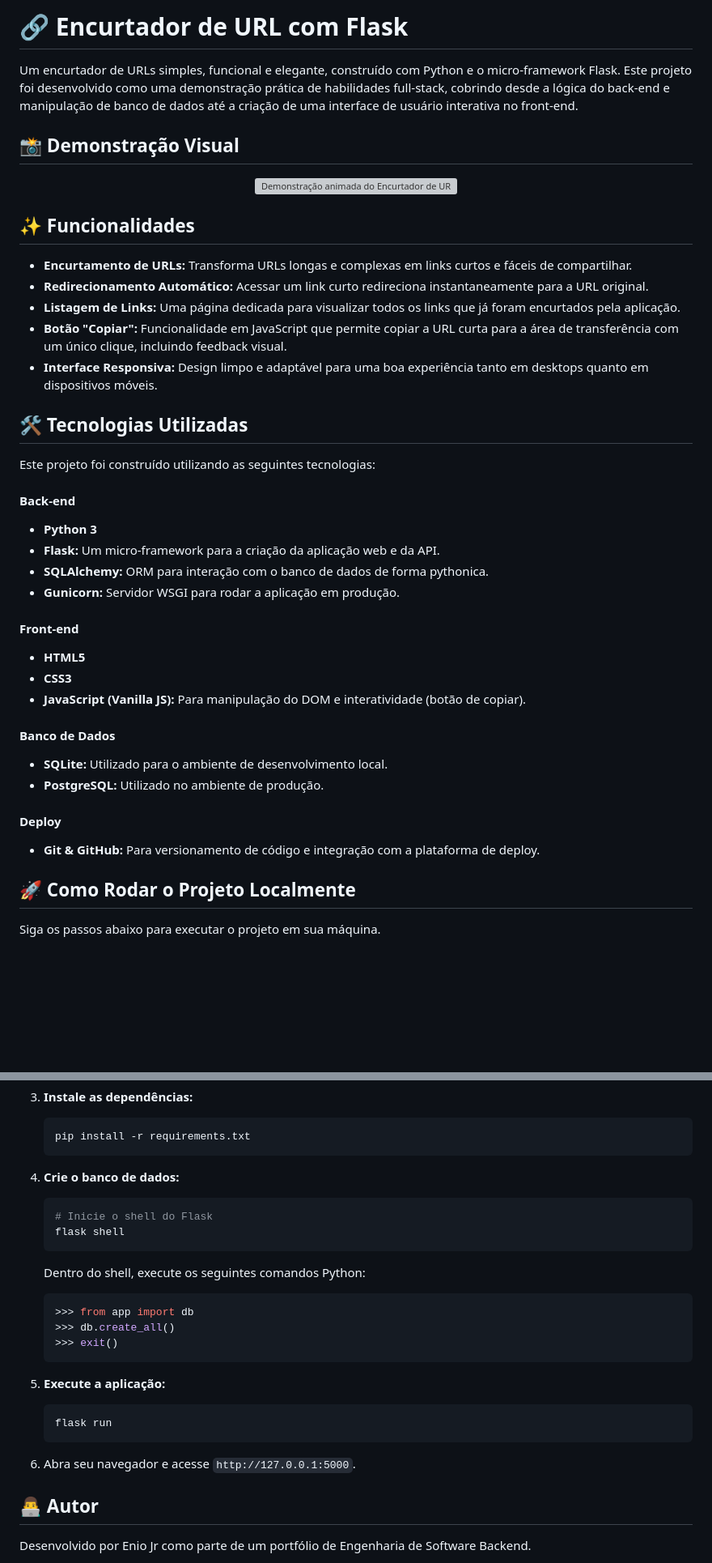
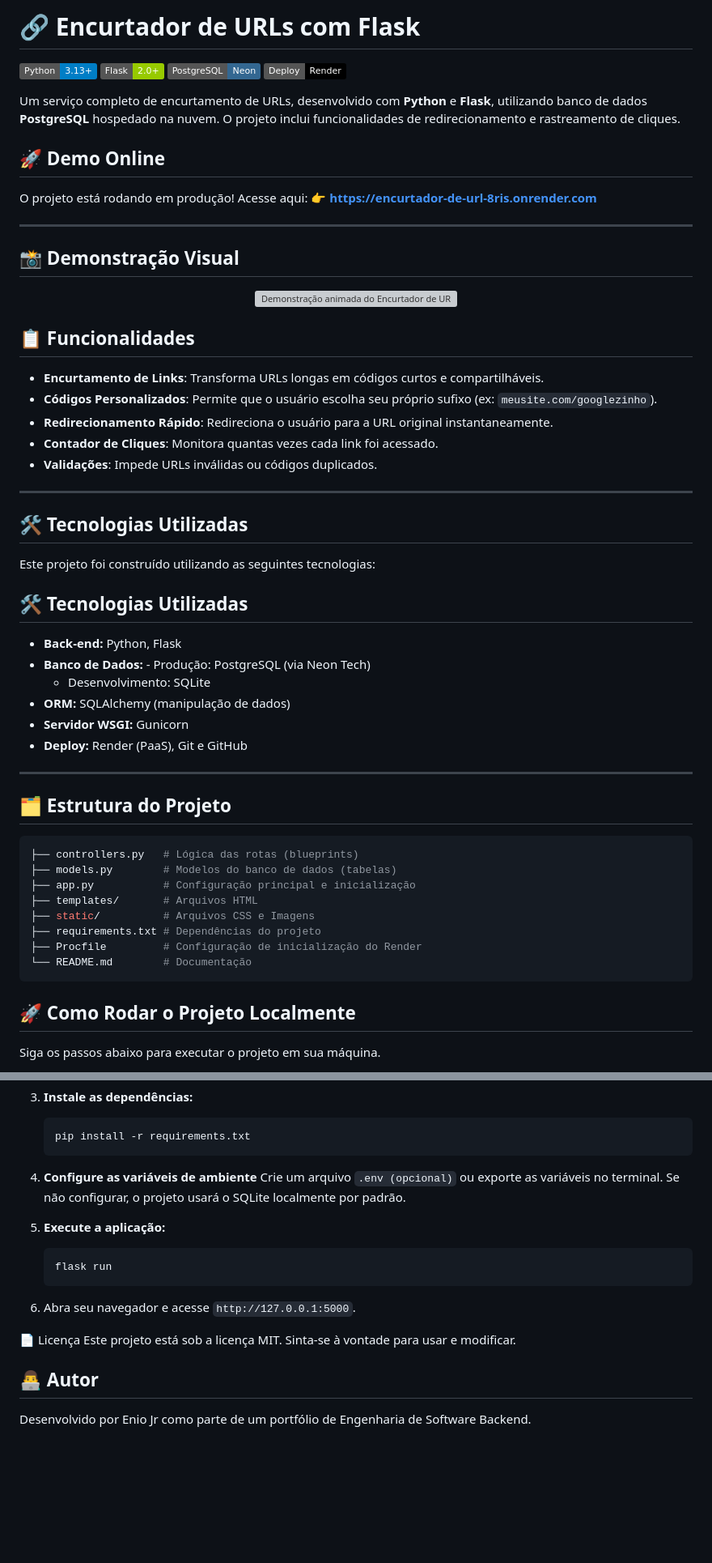
Before and after one commit to EnioJr18/Encurtador-de-Url, a Markdown page: README.md, 2 parts joined by grey strips. Shown at 81% size. GitHub-like rendering; badges without logos; blank space fills up the shorter version; grey boxes are pictures that could not be loaded.

Commit message:
:pencil: Docs: Atualizando o README

````diff
--- a/README.md
+++ b/README.md
@@ -1,6 +1,18 @@
-# 🔗 Encurtador de URL com Flask
+# 🔗 Encurtador de URLs com Flask
 
-Um encurtador de URLs simples, funcional e elegante, construído com Python e o micro-framework Flask. Este projeto foi desenvolvido como uma demonstração prática de habilidades full-stack, cobrindo desde a lógica do back-end e manipulação de banco de dados até a criação de uma interface de usuário interativa no front-end.
+![Python](https://img.shields.io/badge/Python-3.13%2B-blue)
+![Flask](https://img.shields.io/badge/Flask-2.0%2B-green)
+![PostgreSQL](https://img.shields.io/badge/PostgreSQL-Neon-336791)
+![Deploy](https://img.shields.io/badge/Deploy-Render-black)
+
+Um serviço completo de encurtamento de URLs, desenvolvido com **Python** e **Flask**, utilizando banco de dados **PostgreSQL** hospedado na nuvem. O projeto inclui funcionalidades de redirecionamento e rastreamento de cliques.
+
+## 🚀 Demo Online
+
+O projeto está rodando em produção! Acesse aqui:
+👉 **https://encurtador-de-url-8ris.onrender.com**
+
+---
 
 ## 📸 Demonstração Visual
 
@@ -8,35 +20,43 @@ Um encurtador de URLs simples, funcional e elegante, construído com Python e o
    <img src="static/assets/Encurtador.gif" alt="Demonstração animada do Encurtador de URL" width="80%">
 </p>
 
-## ✨ Funcionalidades
+## 📋 Funcionalidades
 
-- **Encurtamento de URLs:** Transforma URLs longas e complexas em links curtos e fáceis de compartilhar.
-- **Redirecionamento Automático:** Acessar um link curto redireciona instantaneamente para a URL original.
-- **Listagem de Links:** Uma página dedicada para visualizar todos os links que já foram encurtados pela aplicação.
-- **Botão "Copiar":** Funcionalidade em JavaScript que permite copiar a URL curta para a área de transferência com um único clique, incluindo feedback visual.
-- **Interface Responsiva:** Design limpo e adaptável para uma boa experiência tanto em desktops quanto em dispositivos móveis.
+- **Encurtamento de Links**: Transforma URLs longas em códigos curtos e compartilháveis.
+- **Códigos Personalizados**: Permite que o usuário escolha seu próprio sufixo (ex: `meusite.com/googlezinho`).
+- **Redirecionamento Rápido**: Redireciona o usuário para a URL original instantaneamente.
+- **Contador de Cliques**: Monitora quantas vezes cada link foi acessado.
+- **Validações**: Impede URLs inválidas ou códigos duplicados.
+
+---
 
 ## 🛠️ Tecnologias Utilizadas
 
 Este projeto foi construído utilizando as seguintes tecnologias:
 
-#### **Back-end**
-* **Python 3**
-* **Flask:** Um micro-framework para a criação da aplicação web e da API.
-* **SQLAlchemy:** ORM para interação com o banco de dados de forma pythonica.
-* **Gunicorn:** Servidor WSGI para rodar a aplicação em produção.
+## 🛠️ Tecnologias Utilizadas
 
-#### **Front-end**
-* **HTML5**
-* **CSS3**
-* **JavaScript (Vanilla JS):** Para manipulação do DOM e interatividade (botão de copiar).
+- **Back-end:** Python, Flask
+- **Banco de Dados:** - Produção: PostgreSQL (via Neon Tech)
+  - Desenvolvimento: SQLite
+- **ORM:** SQLAlchemy (manipulação de dados)
+- **Servidor WSGI:** Gunicorn
+- **Deploy:** Render (PaaS), Git e GitHub
 
-#### **Banco de Dados**
-* **SQLite:** Utilizado para o ambiente de desenvolvimento local.
-* **PostgreSQL:** Utilizado no ambiente de produção.
+---
 
-#### **Deploy**
-* **Git & GitHub:** Para versionamento de código e integração com a plataforma de deploy.
+## 🗂️ Estrutura do Projeto
+
+```bash
+├── controllers.py   # Lógica das rotas (blueprints)
+├── models.py        # Modelos do banco de dados (tabelas)
+├── app.py           # Configuração principal e inicialização
+├── templates/       # Arquivos HTML
+├── static/          # Arquivos CSS e Imagens
+├── requirements.txt # Dependências do projeto
+├── Procfile         # Configuração de inicialização do Render
+└── README.md        # Documentação
+```
 
 ## 🚀 Como Rodar o Projeto Localmente
 
@@ -69,17 +89,9 @@ Siga os passos abaixo para executar o projeto em sua máquina.
     pip install -r requirements.txt
     ```
 
-4.  **Crie o banco de dados:**
-    ```bash
-    # Inicie o shell do Flask
-    flask shell
-    ```
-    Dentro do shell, execute os seguintes comandos Python:
-    ```python
-    >>> from app import db
-    >>> db.create_all()
-    >>> exit()
-    ```
+4. **Configure as variáveis de ambiente**
+Crie um arquivo ```.env (opcional)``` ou exporte as variáveis no terminal. Se não configurar, o projeto usará o SQLite localmente por padrão.
+
 
 5.  **Execute a aplicação:**
     ```bash
@@ -88,6 +100,9 @@ Siga os passos abaixo para executar o projeto em sua máquina.
 
 6.  Abra seu navegador e acesse `http://127.0.0.1:5000`.
 
+📄 Licença
+Este projeto está sob a licença MIT. Sinta-se à vontade para usar e modificar.
+
 ## 👨‍💻 Autor
 Desenvolvido por Enio Jr como parte de um portfólio de Engenharia de Software Backend.
 
````
